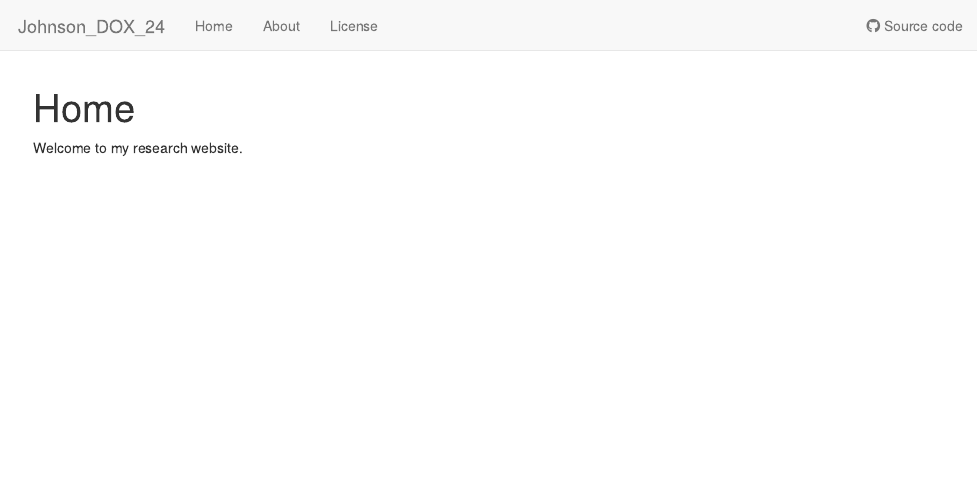
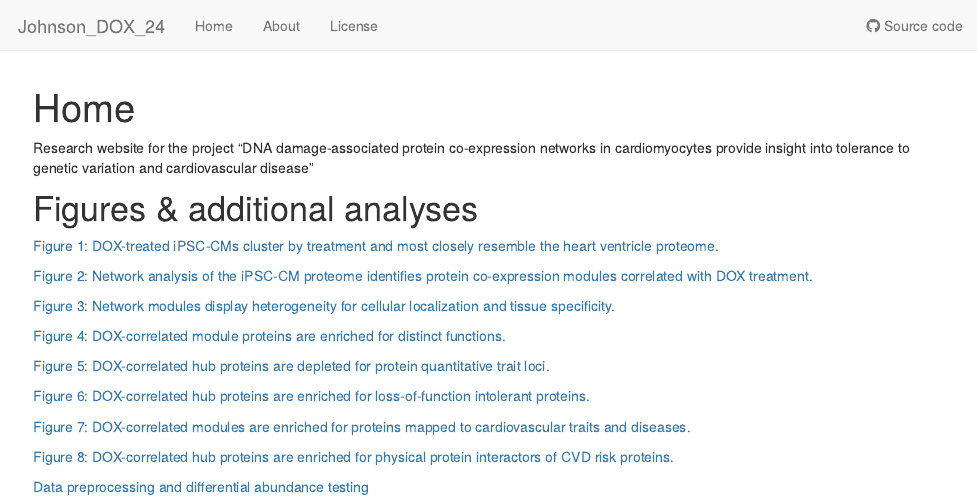
Before and after one commit to Omar-Johnson/DOX_24_Github, an R Markdown document (analysis/index.Rmd): the page in a window 1100 px wide, from its top. Rendered offline with R 4.5, knitr and Pandoc, with nearby package versions; drawn as R Markdown's standard HTML page in place of the format the file asks for.

Commit message:
Publish the index.Rmd

```diff
--- a/analysis/index.Rmd
+++ b/analysis/index.Rmd
@@ -8,4 +8,32 @@ editor_options:
   chunk_output_type: console
 ---
 
-Welcome to my research website.
+Research website for the project "DNA damage-associated protein co-expression networks in cardiomyocytes provide insight into tolerance to genetic variation and cardiovascular disease"
+
+
+# Figures & additional analyses
+[Figure 1: DOX-treated iPSC-CMs cluster by treatment and most closely resemble the heart ventricle proteome. ](https://omar-johnson.github.io/DOX_24_Github/Johnson_DOX_24_1.html)
+
+
+[Figure 2: Network analysis of the iPSC-CM proteome identifies protein co-expression modules correlated with DOX treatment. ](https://omar-johnson.github.io/DOX_24_Github/Johnson_DOX_24_2.html)
+
+
+[Figure 3: Network modules display heterogeneity for cellular localization and tissue specificity. ](https://omar-johnson.github.io/DOX_24_Github/Johnson_DOX_24_3.html)
+
+
+[Figure 4: DOX-correlated module proteins are enriched for distinct functions.](https://omar-johnson.github.io/DOX_24_Github/Johnson_DOX_24_4.html)
+
+
+[Figure 5: DOX-correlated hub proteins are depleted for protein quantitative trait loci.](https://omar-johnson.github.io/DOX_24_Github/Johnson_DOX_24_5.html)
+
+
+[Figure 6: DOX-correlated hub proteins are enriched for loss-of-function intolerant proteins.](https://omar-johnson.github.io/DOX_24_Github/Johnson_DOX_24_6.html)
+
+
+[Figure 7: DOX-correlated modules are enriched for proteins mapped to cardiovascular traits and diseases. ](https://omar-johnson.github.io/DOX_24_Github/Johnson_DOX_24_7.html)
+
+
+[Figure 8: DOX-correlated hub proteins are enriched for physical protein interactors of CVD risk proteins. ](https://omar-johnson.github.io/DOX_24_Github/Johnson_DOX_24_8.html)
+
+
+[Data preprocessing and differential abundance testing  ](https://omar-johnson.github.io/DOX_24_Github/analysis/Johnson_DOX_24_RUV_Limma.html)
```
